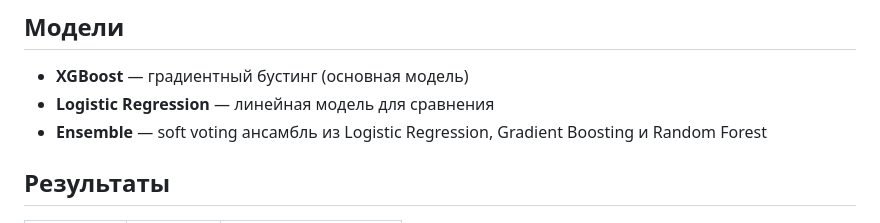
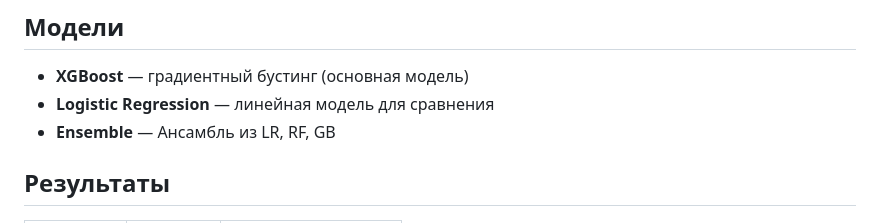
Before and after one commit to JakFreskoGG/Phishing-male-Classification-, a Markdown page: README.md, the part around the change. GitHub-like rendering.

```diff
--- a/README.md
+++ b/README.md
@@ -76,7 +76,7 @@ python app/app.py
 
 - **XGBoost** — градиентный бустинг (основная модель)
 - **Logistic Regression** — линейная модель для сравнения
-- **Ensemble** — soft voting ансамбль из Logistic Regression, Gradient Boosting и Random Forest
+- **Ensemble** — Ансамбль из LR, RF, GB
 
 ## Результаты
 
```
